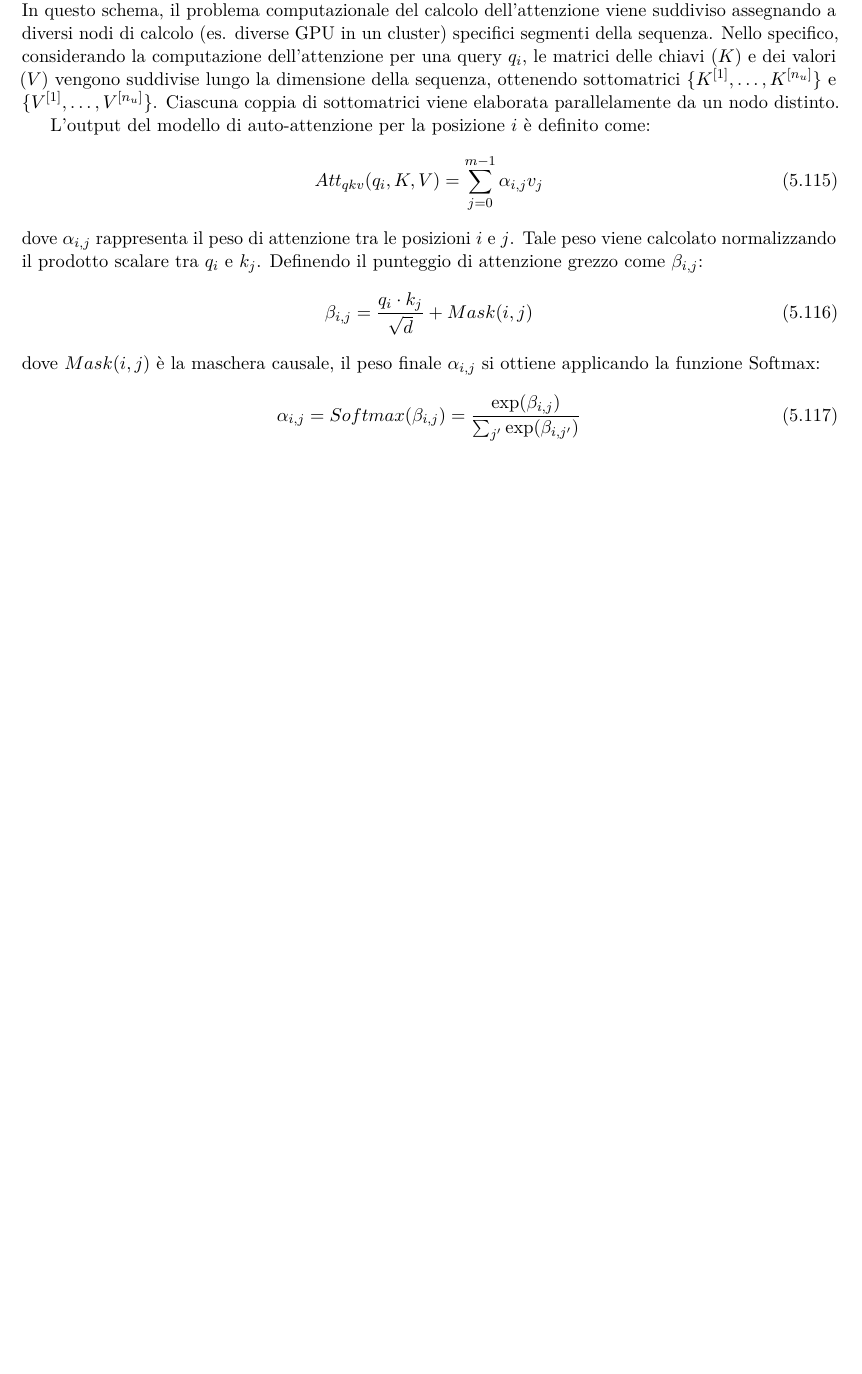
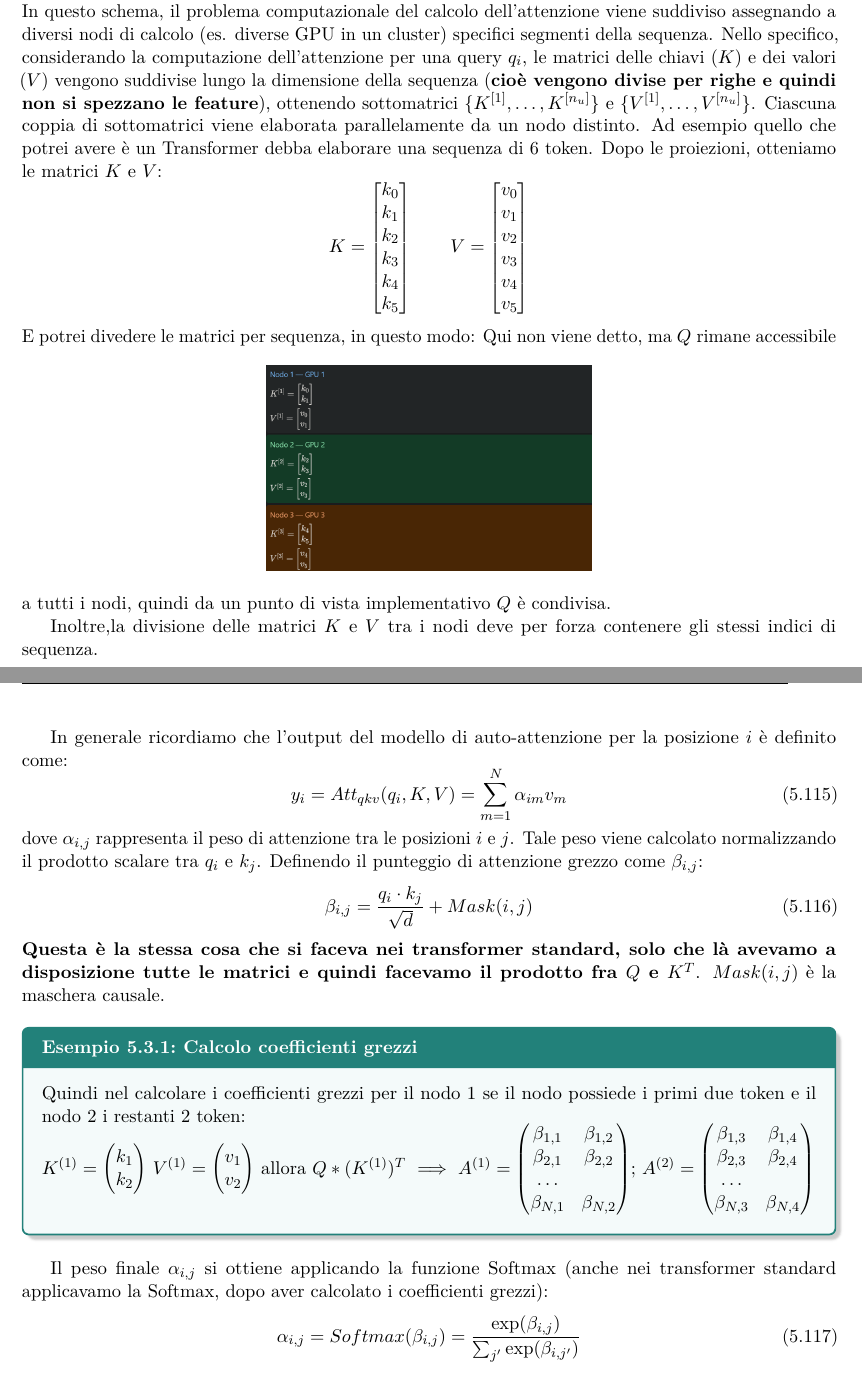
Before and after one commit to Giuliano2003/generative-ai-notes, a LaTeX thesis (main.tex, which reads chapters/05-generative-llms.tex): part of page 57 of 60 before the commit and two parts of pages 58 and 59 of 62 after it, the two joined at a grey line, cut so that both start at the same text, the shorter picture padded with empty space. Compiled offline with pdfLaTeX.

Commit message:
Add GPU image for illustration in Transformer chapter and enhance explanation of sequence parallelism in LLMs

```diff
--- a/chapters/05-generative-llms.tex
+++ b/chapters/05-generative-llms.tex
@@ -1747,19 +1748,87 @@ Si tratta di tecniche di ottimizzazione che consistono nell'abbandonare il forma
 \end{definition}
 
 Oltre all'impiego della precisione ridotta, è possibile ottimizzare i Transformer sfruttando tecniche consapevoli dell'hardware (*hardware-aware*), ad esempio implementando operazioni di auto-attenzione che ottimizzano le operazioni di input/output (IO-aware) sulle GPU.
+\\
 
 Un ulteriore e fondamentale approccio per gestire sequenze estese è il \textbf{parallelismo di sequenza}.
-In questo schema, il problema computazionale del calcolo dell'attenzione viene suddiviso assegnando a diversi nodi di calcolo (es. diverse GPU in un cluster) specifici segmenti della sequenza. Nello specifico, considerando la computazione dell'attenzione per una query $q_i$, le matrici delle chiavi ($K$) e dei valori ($V$) vengono suddivise lungo la dimensione della sequenza, ottenendo sottomatrici $\{K^{[1]}, \dots, K^{[n_u]}\}$ e $\{V^{[1]}, \dots, V^{[n_u]}\}$. Ciascuna coppia di sottomatrici viene elaborata parallelamente da un nodo distinto.
-
-L'output del modello di auto-attenzione per la posizione $i$ è definito come:
-\begin{equation}
-Att_{qkv}(q_i, K, V) = \sum_{j=0}^{m-1} \alpha_{i,j} v_j
+In questo schema, il problema computazionale del calcolo dell'attenzione viene suddiviso assegnando a diversi nodi di calcolo (es. diverse GPU in un cluster) specifici segmenti della sequenza. Nello specifico, considerando la computazione dell'attenzione per una query $q_i$, le matrici delle chiavi ($K$) e dei valori ($V$) vengono suddivise lungo la dimensione della sequenza (\textbf{cioè vengono divise per righe e quindi non si spezzano le feature}), ottenendo sottomatrici $\{K^{[1]}, \dots, K^{[n_u]}\}$ e $\{V^{[1]}, \dots, V^{[n_u]}\}$. Ciascuna coppia di sottomatrici viene elaborata parallelamente da un nodo distinto.
+Ad esempio quello che potrei avere è un Transformer debba elaborare una sequenza di 6 token. Dopo le proiezioni, otteniamo le matrici \(K\) e \(V\):
+\[
+K=
+\begin{bmatrix}
+k_0\\
+k_1\\
+k_2\\
+k_3\\
+k_4\\
+k_5
+\end{bmatrix}
+\qquad
+V=
+\begin{bmatrix}
+v_0\\
+v_1\\
+v_2\\
+v_3\\
+v_4\\
+v_5
+\end{bmatrix}
+\]
+E potrei divedere le matrici per sequenza, in questo modo:
+\begin{figure}[h]
+\centering
+\includegraphics[width=0.4\textwidth]{_files/_images/gpu.png}
+\end{figure}
+Qui non viene detto, ma $Q$ rimane accessibile a tutti i nodi, quindi da un punto di vista implementativo $Q$ è condivisa.
+
+Inoltre,la divisione delle matrici $K$ e $V$ tra i nodi deve per forza contenere gli stessi indici di sequenza.
+
+\newpage
+
+In generale ricordiamo che l'output del modello di auto-attenzione per la posizione $i$ è definito come:
+\begin{equation}
+y_i = Att_{qkv}(q_i, K, V) = \sum_{m=1}^{N} \alpha_{im} v_m
 \end{equation}
 dove $\alpha_{i,j}$ rappresenta il peso di attenzione tra le posizioni $i$ e $j$. Tale peso viene calcolato normalizzando il prodotto scalare tra $q_i$ e $k_j$. Definendo il punteggio di attenzione grezzo come $\beta_{i,j}$:
 \begin{equation}
 \beta_{i,j} = \frac{q_i \cdot k_j}{\sqrt{d}} + Mask(i,j)
 \end{equation}
-dove $Mask(i,j)$ è la maschera causale, il peso finale $\alpha_{i,j}$ si ottiene applicando la funzione Softmax:
+\textbf{Questa è la stessa cosa che si faceva nei transformer standard, solo che là avevamo a disposizione tutte le matrici e quindi facevamo il prodotto fra $Q$ e $K^T$}.
+$Mask(i,j)$ è la maschera causale.
+
+\begin{example}{Calcolo coefficienti grezzi}
+    Quindi nel calcolare i coefficienti grezzi per il nodo 1 se il nodo possiede i primi due token e il nodo 2 i restanti 2 token: \\
+    $K^{(1)} =
+    \begin{pmatrix}
+        k_1 \\
+        k_2
+    \end{pmatrix}$
+    $V^{(1)} =
+    \begin{pmatrix}
+        v_1 \\
+        v_2
+    \end{pmatrix}$
+    allora
+    $Q * (K^{(1)})^T$ $\implies$
+    $A^{(1)} =
+    \begin{pmatrix}
+        \beta_{1,1} & \beta_{1,2} \\
+        \beta_{2,1} & \beta_{2,2} \\
+        \dots \\
+        \beta_{N,1} & \beta_{N,2}
+    \end{pmatrix}$;
+    $A^{(2)} =
+    \begin{pmatrix}
+        \beta_{1,3} & \beta_{1,4} \\
+        \beta_{2,3} & \beta_{2,4} \\
+        \dots \\
+        \beta_{N,3} & \beta_{N,4}
+    \end{pmatrix}$
+\end{example}
+
+
+
+Il peso finale $\alpha_{i,j}$ si ottiene applicando la funzione Softmax (anche nei transformer standard applicavamo la Softmax, dopo aver calcolato i coefficienti grezzi):
 \begin{equation}
 \alpha_{i,j} = Softmax(\beta_{i,j}) = \frac{\exp(\beta_{i,j})}{\sum_{j'} \exp(\beta_{i,j'})}
 \end{equation}
```
Also changed, not shown: chapters/04-transformer.tex (+32 -0 lines), _files/_images/gpu.png (added), chapters/05-generative-llms.tex (20 more changed lines).
